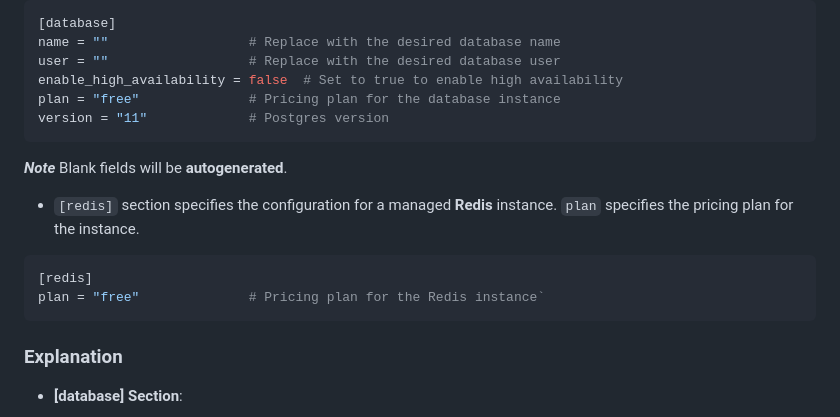
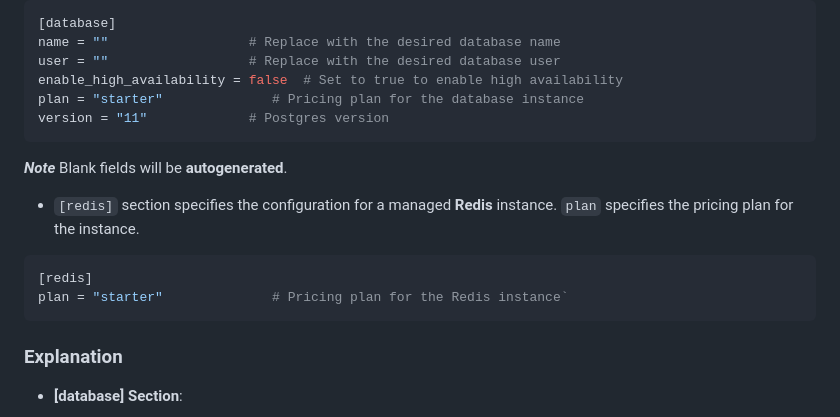
Before and after one commit to lexara-prime-ai/RENDER_CDK, a Markdown page: rust/README.md, the part around the change printed below. Drawn GitHub-style.

Commit message:
Clean up.

````diff
--- a/rust/README.md
+++ b/rust/README.md
@@ -101,7 +101,7 @@ The following is a _sample configuration__ file. This will be used to provision
 name = ""                  # Replace with the desired database name
 user = ""                  # Replace with the desired database user
 enable_high_availability = false  # Set to true to enable high availability
-plan = "free"              # Pricing plan for the database instance
+plan = "starter"              # Pricing plan for the database instance
 version = "11"             # Postgres version
 ```
 
@@ -112,7 +112,7 @@ version = "11"             # Postgres version
 
 ```conf
 [redis]
-plan = "free"              # Pricing plan for the Redis instance`
+plan = "starter"              # Pricing plan for the Redis instance`
 ```
 
 ### Explanation
````
Also changed, not shown: other parts of rust/README.md (+0 -2 lines).
